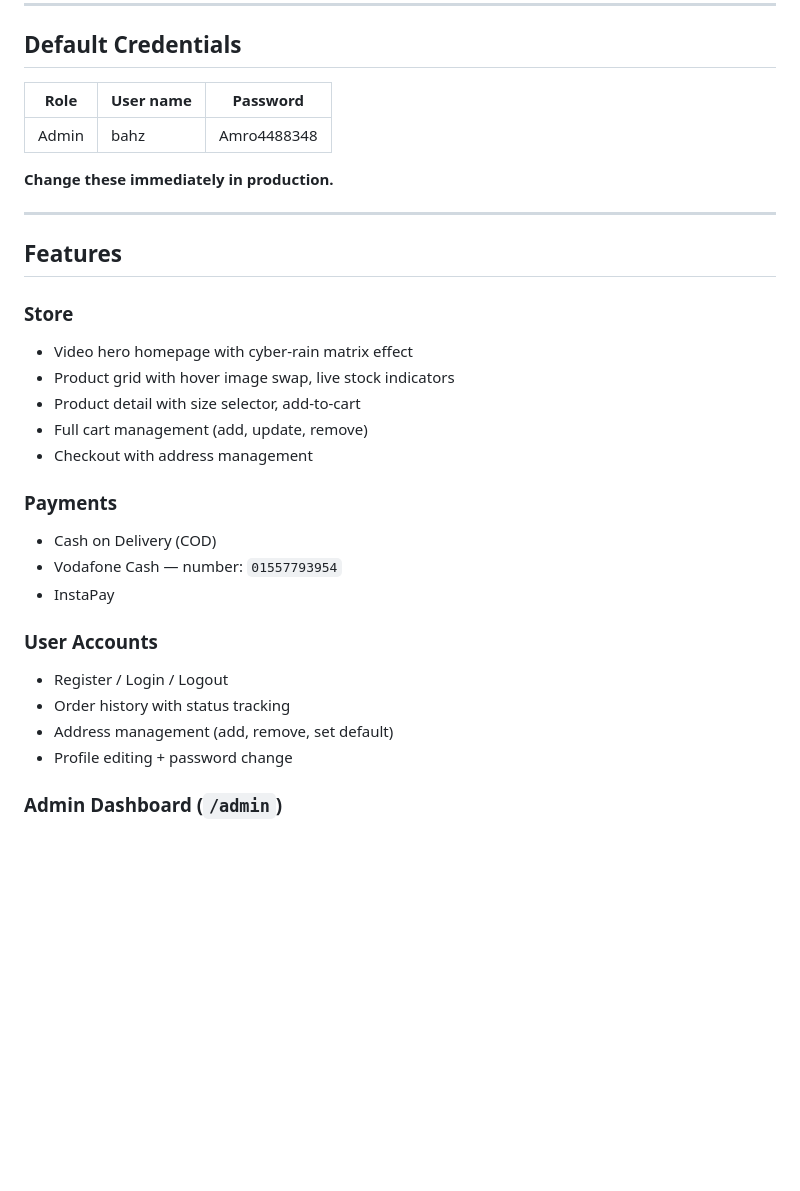
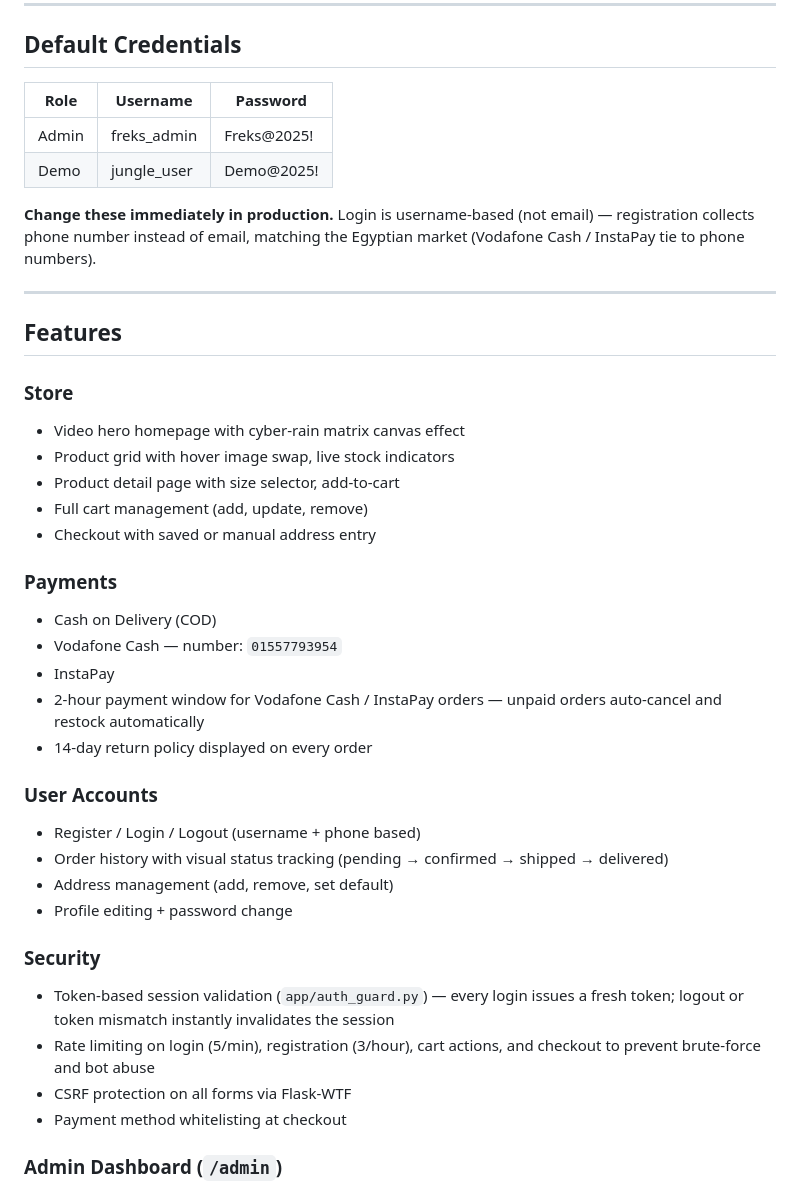
Before and after one commit to Axibrahim/in-your-soul, a Markdown page: README.md, the part around one of its changes. Drawn GitHub-style; blank space fills up the shorter version.

```diff
--- a/README.md
+++ b/README.md
@@ -63,33 +88,42 @@ Visit: `http://localhost:5000`
 
 ## Default Credentials
 
-| Role  | User name            | Password     |
-|-------|------------------|-------------|
-| Admin | bahz   | Amro4488348 |
+| Role  | Username     | Password    |
+|-------|--------------|-------------|
+| Admin | freks_admin  | Freks@2025! |
+| Demo  | jungle_user  | Demo@2025!  |
 
-**Change these immediately in production.**
+**Change these immediately in production.** Login is username-based (not email) — registration collects phone number instead of email, matching the Egyptian market (Vodafone Cash / InstaPay tie to phone numbers).
 
 ---
 
 ## Features
 
 ### Store
-- Video hero homepage with cyber-rain matrix effect
+- Video hero homepage with cyber-rain matrix canvas effect
 - Product grid with hover image swap, live stock indicators
-- Product detail with size selector, add-to-cart
+- Product detail page with size selector, add-to-cart
 - Full cart management (add, update, remove)
-- Checkout with address management
+- Checkout with saved or manual address entry
 
 ### Payments
 - Cash on Delivery (COD)
 - Vodafone Cash — number: `01557793954`
 - InstaPay
+- 2-hour payment window for Vodafone Cash / InstaPay orders — unpaid orders auto-cancel and restock automatically
+- 14-day return policy displayed on every order
 
 ### User Accounts
-- Register / Login / Logout
-- Order history with status tracking
+- Register / Login / Logout (username + phone based)
+- Order history with visual status tracking (pending → confirmed → shipped → delivered)
 - Address management (add, remove, set default)
 - Profile editing + password change
+
+### Security
+- Token-based session validation (`app/auth_guard.py`) — every login issues a fresh token; logout or token mismatch instantly invalidates the session
+- Rate limiting on login (5/min), registration (3/hour), cart actions, and checkout to prevent brute-force and bot abuse
+- CSRF protection on all forms via Flask-WTF
+- Payment method whitelisting at checkout
 
 ### Admin Dashboard (`/admin`)
 - Sales stats overview (orders, revenue, users, products)
```
Also changed, not shown: other parts of README.md (+116 -65 lines).
